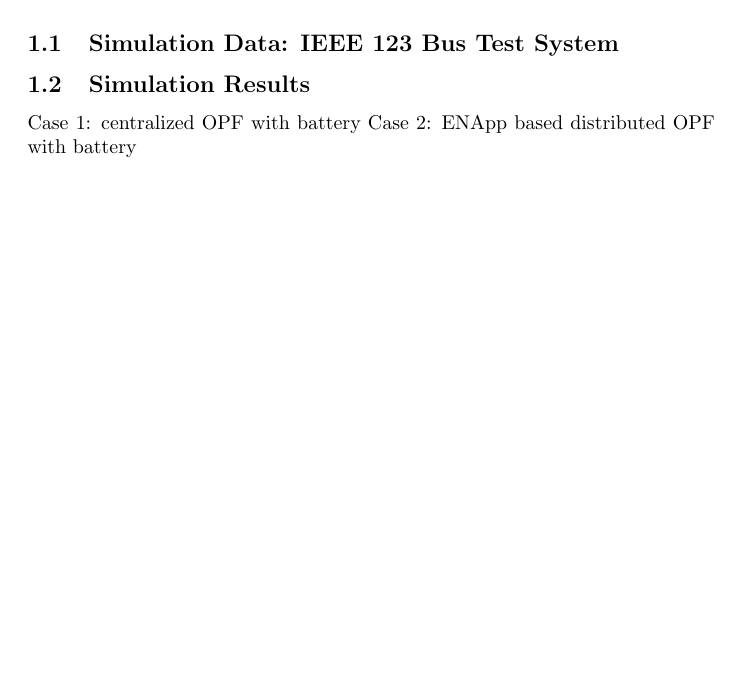
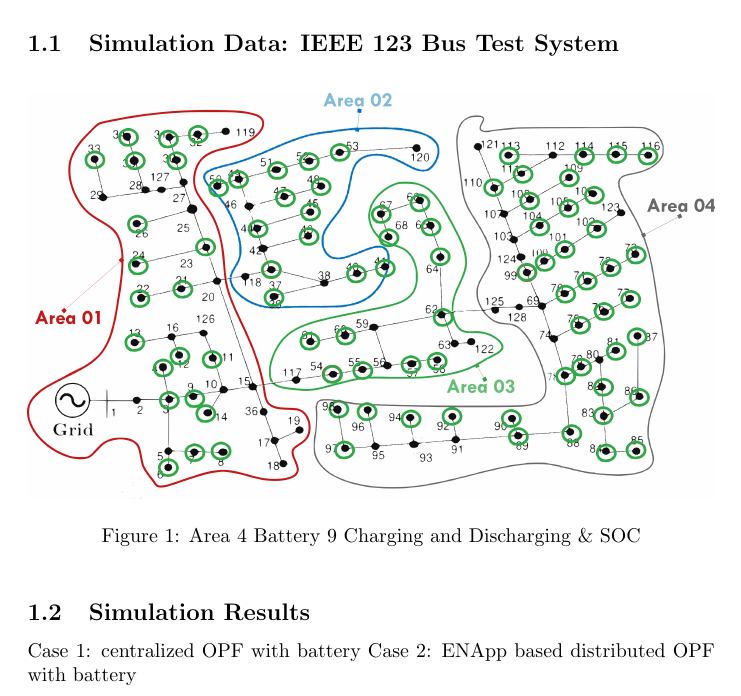
Before and after one commit to Realife-Brahmin/NAPS_2024_MultiPeriod-DistOPF, a LaTeX document (sections/simulation/simulation.tex): part of the page, cut so that both start at the same text, the shorter picture padded with empty space. Compiled offline with pdfLaTeX.

Commit message:
four area figure added in system description

```diff
--- a/sections/simulation/simulation.tex
+++ b/sections/simulation/simulation.tex
@@ -2,6 +2,7 @@
 
 % Any packages or configurations specific to this section
 \usepackage{lipsum}
+\usepackage{graphicx}
 
 \begin{document}
 
@@ -9,6 +10,13 @@
 The energy price data is taken from the ComEd hourly live prices data \cite{comedLivePrices} for 10 November 2023.
 \subsection{Simulation Data: IEEE 123 Bus Test System}
 
+\begin{figure}[h!]
+    \centering
+    \includegraphics[width=\linewidth]{../figures/ieee123-FourAreas.png}
+    \caption{Area 4 Battery 9 Charging and Discharging \& SOC}
+    \label{fig:battery_charging_discharging}
+\end{figure}
+
 \subsection{Simulation Results}
 Case 1: centralized OPF with battery
 Case 2: ENApp based distributed OPF with battery
```
Also changed, not shown: sections/simulation/simulation.pdf, 5 other files.
